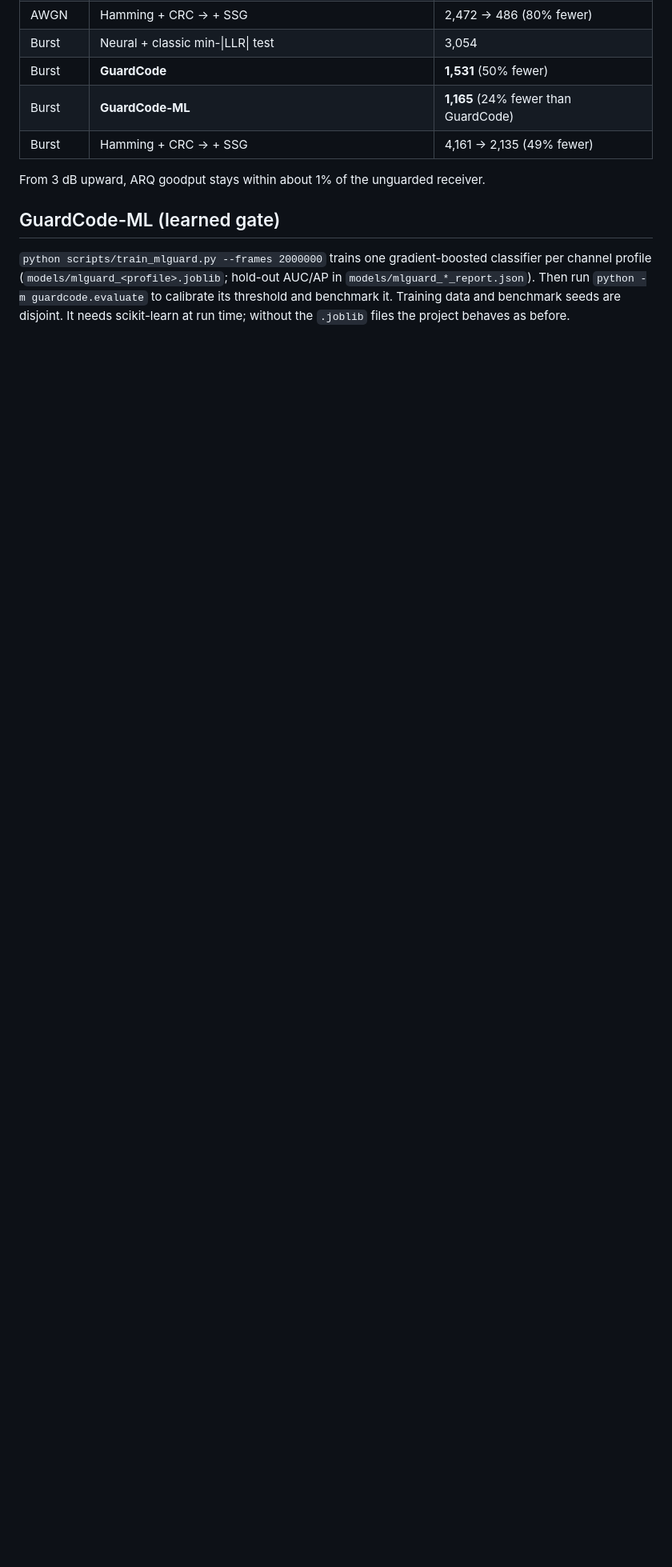
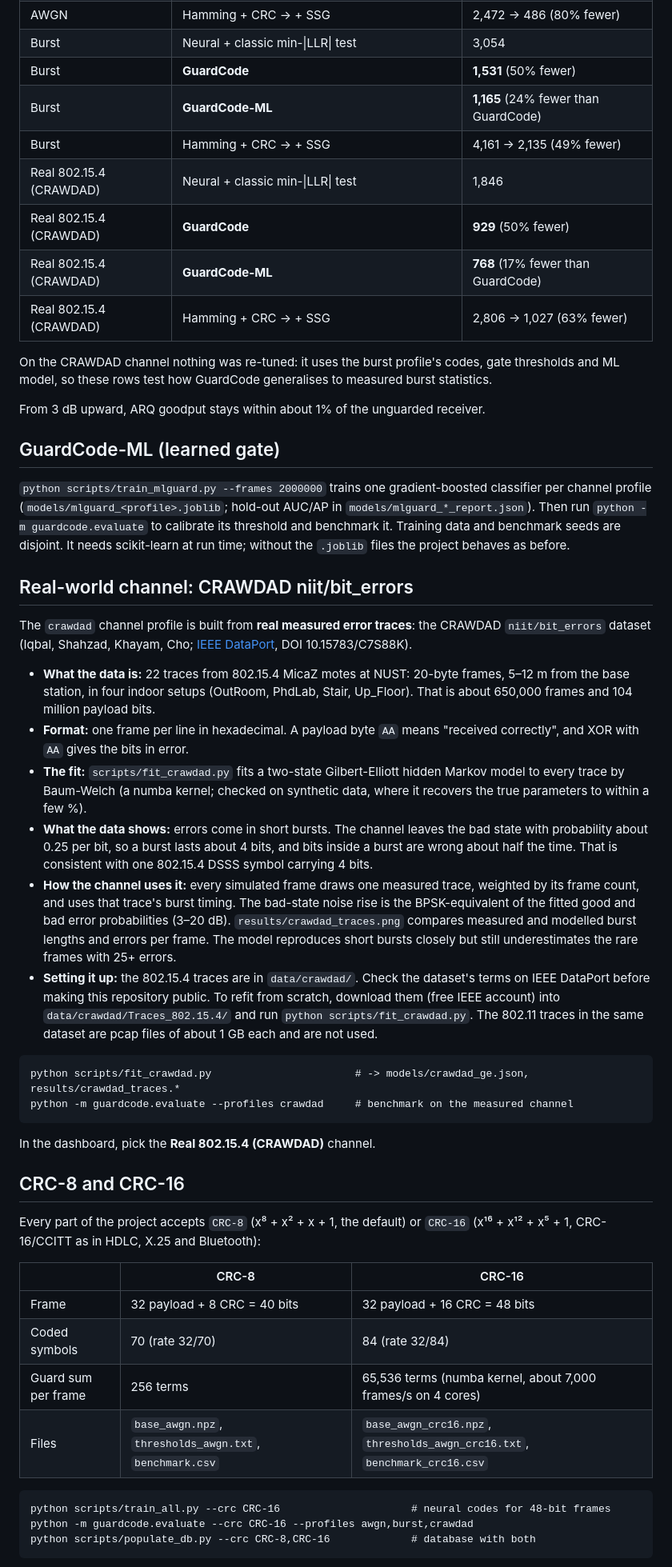
Before and after one commit to Naresheswar/Naresh_Computer_Networks_Project, a Markdown page: README.md, the part around one of its changes. Shown at 80% size. Rendered like a GitHub page; blank space fills up the shorter version.

Commit message:
README: CRAWDAD channel and CRC-8/CRC-16 sections
Co-Authored-By: Claude Opus 5.5 <noreply@anthropic.com>
Claude-Session: https://claude.ai/code/session_01Jz5mTV9VNp6ybzdPShsnCo

````diff
--- a/README.md
+++ b/README.md
@@ -91,9 +92,51 @@ These numbers come from `results/benchmark.csv`: 300,000 frames per point, Eb/N0
 | Burst | **GuardCode** | **1,531** (50% fewer) |
 | Burst | **GuardCode-ML** | **1,165** (24% fewer than GuardCode) |
 | Burst | Hamming + CRC → + SSG | 4,161 → 2,135 (49% fewer) |
+| Real 802.15.4 (CRAWDAD) | Neural + classic min-\|LLR\| test | 1,846 |
+| Real 802.15.4 (CRAWDAD) | **GuardCode** | **929** (50% fewer) |
+| Real 802.15.4 (CRAWDAD) | **GuardCode-ML** | **768** (17% fewer than GuardCode) |
+| Real 802.15.4 (CRAWDAD) | Hamming + CRC → + SSG | 2,806 → 1,027 (63% fewer) |
+
+On the CRAWDAD channel nothing was re-tuned: it uses the burst profile's codes, gate thresholds and ML model, so these rows test how GuardCode generalises to measured burst statistics.
 
 From 3 dB upward, ARQ goodput stays within about 1% of the unguarded receiver.
 
 ## GuardCode-ML (learned gate)
 
 `python scripts/train_mlguard.py --frames 2000000` trains one gradient-boosted classifier per channel profile (`models/mlguard_<profile>.joblib`; hold-out AUC/AP in `models/mlguard_*_report.json`). Then run `python -m guardcode.evaluate` to calibrate its threshold and benchmark it. Training data and benchmark seeds are disjoint. It needs scikit-learn at run time; without the `.joblib` files the project behaves as before.
+
+## Real-world channel: CRAWDAD niit/bit_errors
+
+The `crawdad` channel profile is built from **real measured error traces**: the CRAWDAD `niit/bit_errors` dataset (Iqbal, Shahzad, Khayam, Cho; [IEEE DataPort](https://ieee-dataport.org/open-access/crawdad-niitbiterrors), DOI 10.15783/C7S88K).
+
+- **What the data is:** 22 traces from 802.15.4 MicaZ motes at NUST: 20-byte frames, 5–12 m from the base station, in four indoor setups (OutRoom, PhdLab, Stair, Up_Floor). That is about 650,000 frames and 104 million payload bits.
+- **Format:** one frame per line in hexadecimal. A payload byte `AA` means "received correctly", and XOR with `AA` gives the bits in error.
+- **The fit:** `scripts/fit_crawdad.py` fits a two-state Gilbert-Elliott hidden Markov model to every trace by Baum-Welch (a numba kernel; checked on synthetic data, where it recovers the true parameters to within a few %).
+- **What the data shows:** errors come in short bursts. The channel leaves the bad state with probability about 0.25 per bit, so a burst lasts about 4 bits, and bits inside a burst are wrong about half the time. That is consistent with one 802.15.4 DSSS symbol carrying 4 bits.
+- **How the channel uses it:** every simulated frame draws one measured trace, weighted by its frame count, and uses that trace's burst timing. The bad-state noise rise is the BPSK-equivalent of the fitted good and bad error probabilities (3–20 dB). `results/crawdad_traces.png` compares measured and modelled burst lengths and errors per frame. The model reproduces short bursts closely but still underestimates the rare frames with 25+ errors.
+- **Setting it up:** the 802.15.4 traces are in `data/crawdad/`. Check the dataset's terms on IEEE DataPort before making this repository public. To refit from scratch, download them (free IEEE account) into `data/crawdad/Traces_802.15.4/` and run `python scripts/fit_crawdad.py`. The 802.11 traces in the same dataset are pcap files of about 1 GB each and are not used.
+
+```
+python scripts/fit_crawdad.py                       # -> models/crawdad_ge.json, results/crawdad_traces.*
+python -m guardcode.evaluate --profiles crawdad     # benchmark on the measured channel
+```
+
+In the dashboard, pick the **Real 802.15.4 (CRAWDAD)** channel.
+
+## CRC-8 and CRC-16
+
+Every part of the project accepts `CRC-8` (x⁸ + x² + x + 1, the default) or `CRC-16` (x¹⁶ + x¹² + x⁵ + 1, CRC-16/CCITT as in HDLC, X.25 and Bluetooth):
+
+| | CRC-8 | CRC-16 |
+|---|---|---|
+| Frame | 32 payload + 8 CRC = 40 bits | 32 payload + 16 CRC = 48 bits |
+| Coded symbols | 70 (rate 32/70) | 84 (rate 32/84) |
+| Guard sum per frame | 256 terms | 65,536 terms (numba kernel, about 7,000 frames/s on 4 cores) |
+| Files | `base_awgn.npz`, `thresholds_awgn.txt`, `benchmark.csv` | `base_awgn_crc16.npz`, `thresholds_awgn_crc16.txt`, `benchmark_crc16.csv` |
+
+```
+python scripts/train_all.py --crc CRC-16                     # neural codes for 48-bit frames
+python -m guardcode.evaluate --crc CRC-16 --profiles awgn,burst,crawdad
+python scripts/populate_db.py --crc CRC-8,CRC-16             # database with both
+```
+
````
Also changed, not shown: other parts of README.md (+5 -1 lines).
